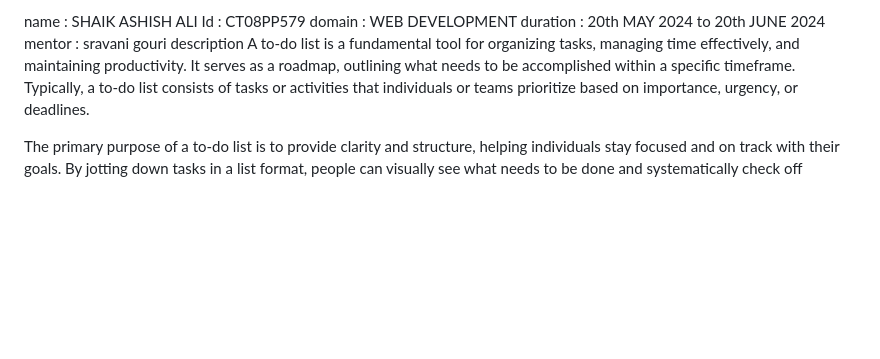
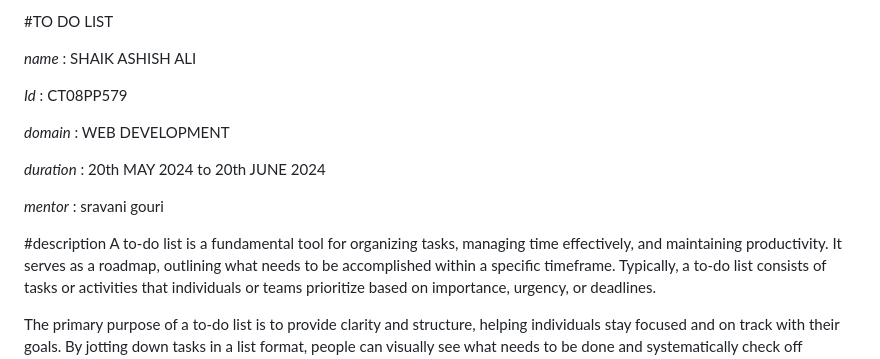
Before and after one commit to shaikashishali/COD-task1, a Markdown page: README.md, the part around the change. Drawn GitHub-style; blank space fills up the shorter version.

```diff
--- a/README.md
+++ b/README.md
@@ -1,9 +1,16 @@
-name : SHAIK ASHISH ALI
-Id : CT08PP579
-domain : WEB DEVELOPMENT
-duration : 20th MAY 2024 to 20th JUNE 2024
-mentor : sravani gouri
-description
+#TO DO LIST
+
+*name* : SHAIK ASHISH ALI
+
+*Id* : CT08PP579
+
+*domain* : WEB DEVELOPMENT
+
+*duration* : 20th MAY 2024 to 20th JUNE 2024
+
+*mentor* : sravani gouri
+
+#description
 A to-do list is a fundamental tool for organizing tasks, managing time effectively, and maintaining productivity. It serves as a roadmap, outlining what needs to be accomplished within a specific timeframe. Typically, a to-do list consists of tasks or activities that individuals or teams prioritize based on importance, urgency, or deadlines.
 
 The primary purpose of a to-do list is to provide clarity and structure, helping individuals stay focused and on track with their goals. By jotting down tasks in a list format, people can visually see what needs to be done and systematically check off completed items. This visual reinforcement not only provides a sense of accomplishment but also motivates further progress.
```
